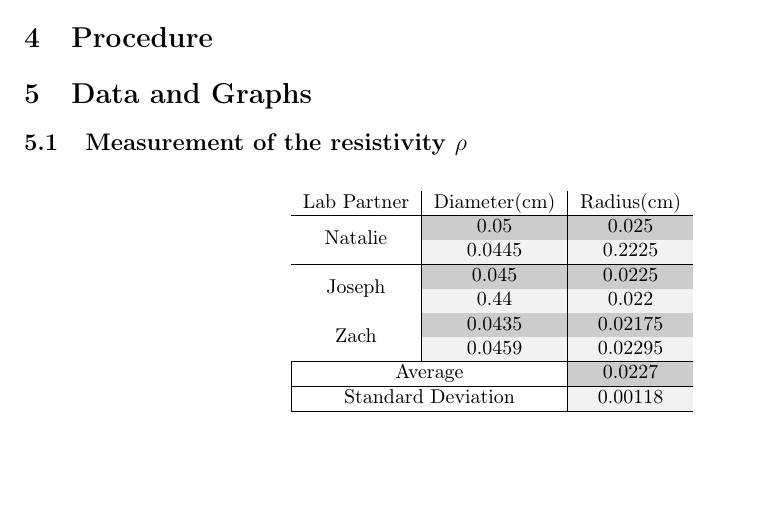
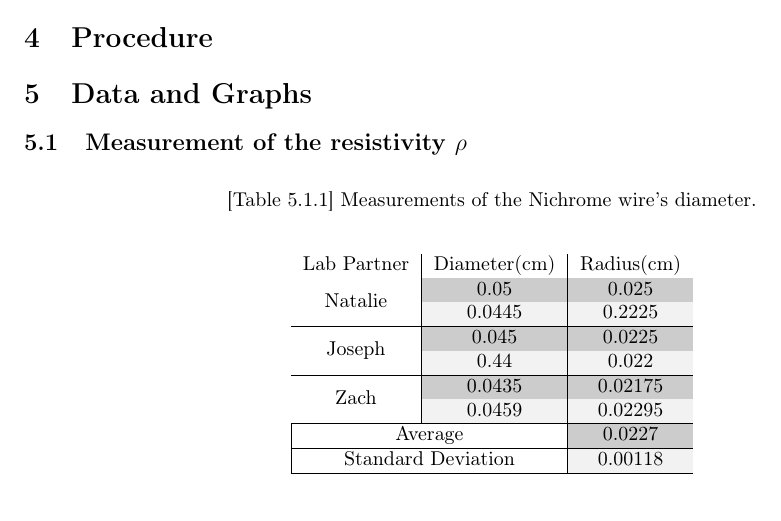
Before and after one commit to isherss/Latex, a LaTeX document (PHYS-236/Lab4/Lab4.tex): part of page 2 of 4, cut so that both start at the same text, the shorter picture padded with empty space. Compiled offline with pdfLaTeX.

Commit message:
im sorry i had to add a table caption please forgive me! xoxoxo

```diff
--- a/PHYS-236/Lab4/Lab4.tex
+++ b/PHYS-236/Lab4/Lab4.tex
@@ -70,6 +70,7 @@ Date performed: 10/10/2022}
 	\section{Data and Graphs}
 	\subsection{Measurement of the resistivity $\rho$}
 	\begin{table}[ht]
+		\caption*{[Table 5.1.1] Measurements of the Nichrome wire's diameter.}
 		\begin{center}
 		\rowcolors{2}{gray!10}{gray!40}
 		\begin{tabular}{c|c|c}
```
Also changed, not shown: PHYS-236/Lab4/Lab4.pdf, 3 other files.
